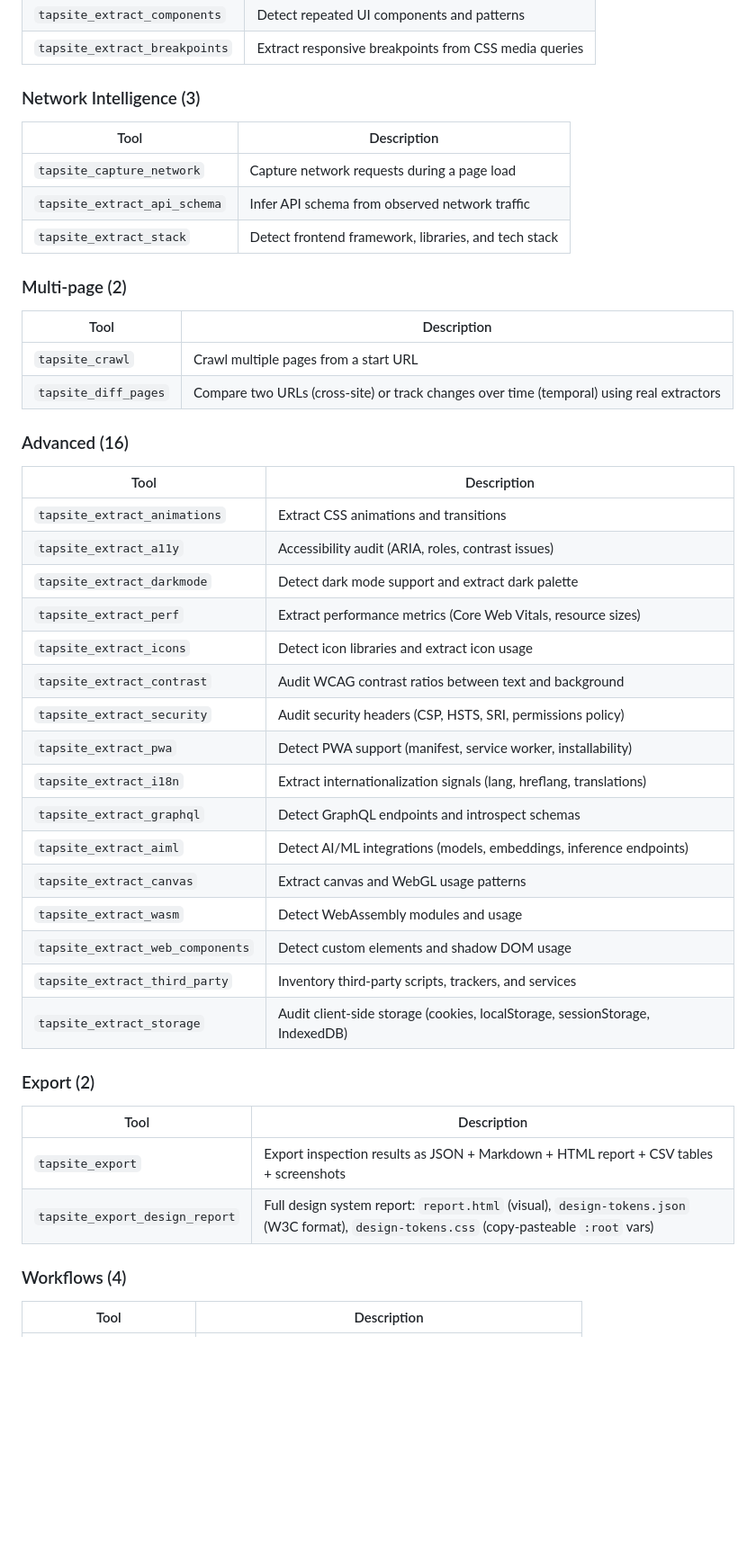
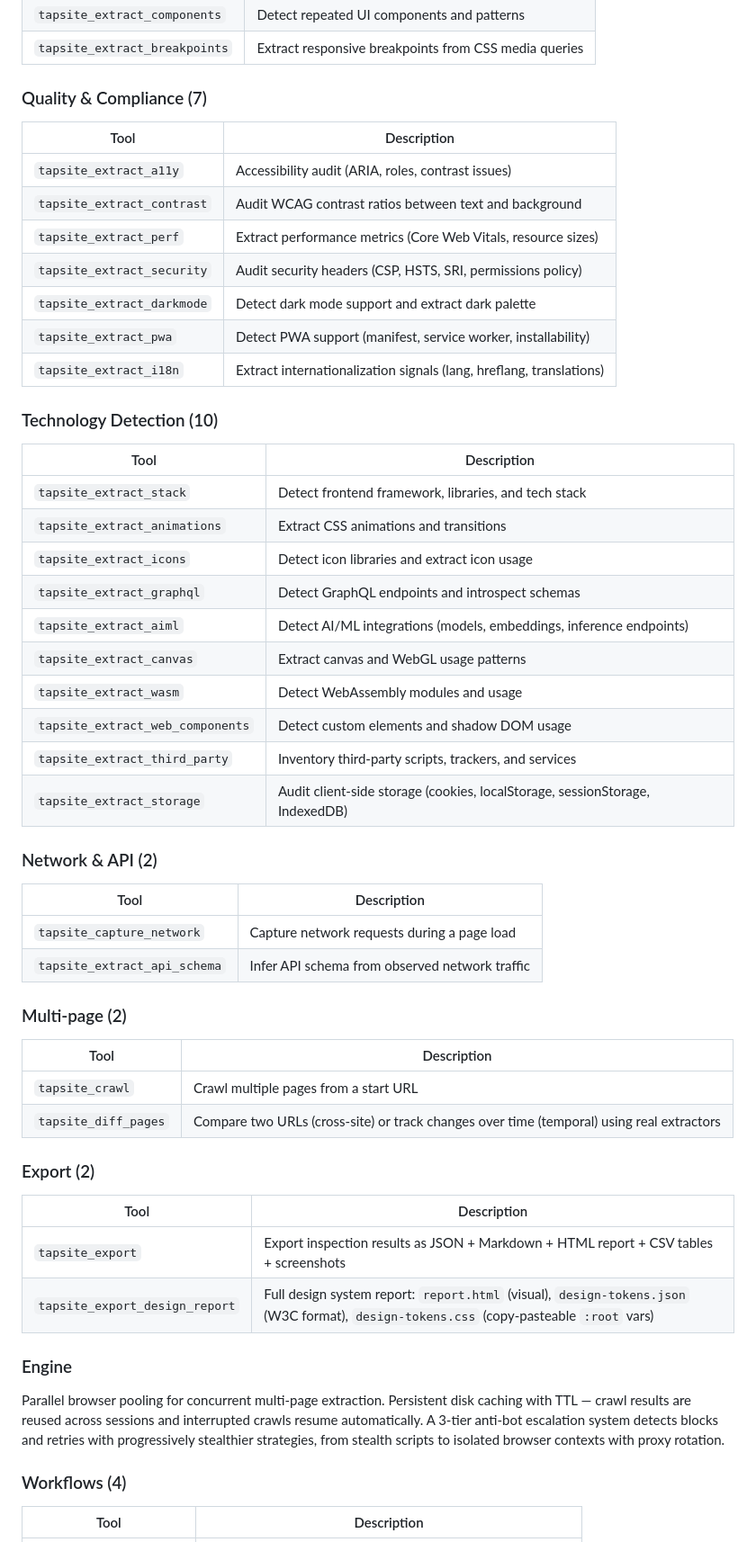
Before and after one commit to mgriffen/tapsite, a Markdown page: README.md, the part around one of its changes. Shown at 90% size. GitHub-like rendering; blank space fills up the shorter version.

Commit message:
docs: update README for v5 — 55 tools, 11 categories, engine highlights
Co-Authored-By: Claude Opus 4.6 <noreply@anthropic.com>

```diff
--- a/README.md
+++ b/README.md
@@ -104,31 +113,23 @@ Also available on the [MCP Registry](https://registry.modelcontextprotocol.io/se
 | `tapsite_extract_components` | Detect repeated UI components and patterns |
 | `tapsite_extract_breakpoints` | Extract responsive breakpoints from CSS media queries |
 
-### Network Intelligence (3)
+### Quality & Compliance (7)
 | Tool | Description |
 |------|-------------|
-| `tapsite_capture_network` | Capture network requests during a page load |
-| `tapsite_extract_api_schema` | Infer API schema from observed network traffic |
-| `tapsite_extract_stack` | Detect frontend framework, libraries, and tech stack |
+| `tapsite_extract_a11y` | Accessibility audit (ARIA, roles, contrast issues) |
+| `tapsite_extract_contrast` | Audit WCAG contrast ratios between text and background |
+| `tapsite_extract_perf` | Extract performance metrics (Core Web Vitals, resource sizes) |
+| `tapsite_extract_security` | Audit security headers (CSP, HSTS, SRI, permissions policy) |
+| `tapsite_extract_darkmode` | Detect dark mode support and extract dark palette |
+| `tapsite_extract_pwa` | Detect PWA support (manifest, service worker, installability) |
+| `tapsite_extract_i18n` | Extract internationalization signals (lang, hreflang, translations) |
 
-### Multi-page (2)
+### Technology Detection (10)
 | Tool | Description |
 |------|-------------|
-| `tapsite_crawl` | Crawl multiple pages from a start URL |
-| `tapsite_diff_pages` | Compare two URLs (cross-site) or track changes over time (temporal) using real extractors |
-
-### Advanced (16)
-| Tool | Description |
-|------|-------------|
+| `tapsite_extract_stack` | Detect frontend framework, libraries, and tech stack |
 | `tapsite_extract_animations` | Extract CSS animations and transitions |
-| `tapsite_extract_a11y` | Accessibility audit (ARIA, roles, contrast issues) |
-| `tapsite_extract_darkmode` | Detect dark mode support and extract dark palette |
-| `tapsite_extract_perf` | Extract performance metrics (Core Web Vitals, resource sizes) |
 | `tapsite_extract_icons` | Detect icon libraries and extract icon usage |
-| `tapsite_extract_contrast` | Audit WCAG contrast ratios between text and background |
-| `tapsite_extract_security` | Audit security headers (CSP, HSTS, SRI, permissions policy) |
-| `tapsite_extract_pwa` | Detect PWA support (manifest, service worker, installability) |
-| `tapsite_extract_i18n` | Extract internationalization signals (lang, hreflang, translations) |
 | `tapsite_extract_graphql` | Detect GraphQL endpoints and introspect schemas |
 | `tapsite_extract_aiml` | Detect AI/ML integrations (models, embeddings, inference endpoints) |
 | `tapsite_extract_canvas` | Extract canvas and WebGL usage patterns |
@@ -137,11 +138,27 @@ Also available on the [MCP Registry](https://registry.modelcontextprotocol.io/se
 | `tapsite_extract_third_party` | Inventory third-party scripts, trackers, and services |
 | `tapsite_extract_storage` | Audit client-side storage (cookies, localStorage, sessionStorage, IndexedDB) |
 
+### Network & API (2)
+| Tool | Description |
+|------|-------------|
+| `tapsite_capture_network` | Capture network requests during a page load |
+| `tapsite_extract_api_schema` | Infer API schema from observed network traffic |
+
+### Multi-page (2)
+| Tool | Description |
+|------|-------------|
+| `tapsite_crawl` | Crawl multiple pages from a start URL |
+| `tapsite_diff_pages` | Compare two URLs (cross-site) or track changes over time (temporal) using real extractors |
+
 ### Export (2)
 | Tool | Description |
 |------|-------------|
 | `tapsite_export` | Export inspection results as JSON + Markdown + HTML report + CSV tables + screenshots |
 | `tapsite_export_design_report` | Full design system report: `report.html` (visual), `design-tokens.json` (W3C format), `design-tokens.css` (copy-pasteable `:root` vars) |
+
+### Engine
+
+Parallel browser pooling for concurrent multi-page extraction. Persistent disk caching with TTL — crawl results are reused across sessions and interrupted crawls resume automatically. A 3-tier anti-bot escalation system detects blocks and retries with progressively stealthier strategies, from stealth scripts to isolated browser contexts with proxy rotation.
 
 ### Workflows (4)
 | Tool | Description |
```
Also changed, not shown: other parts of README.md (+24 -6 lines).
